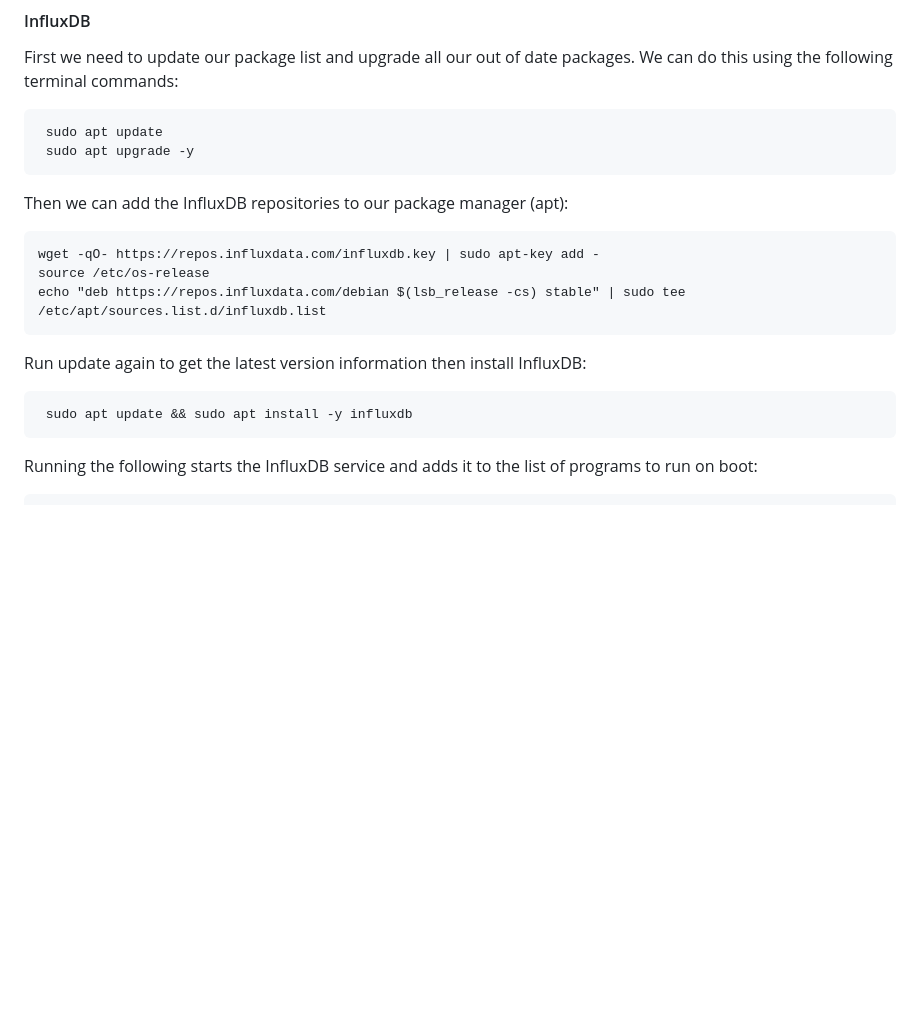
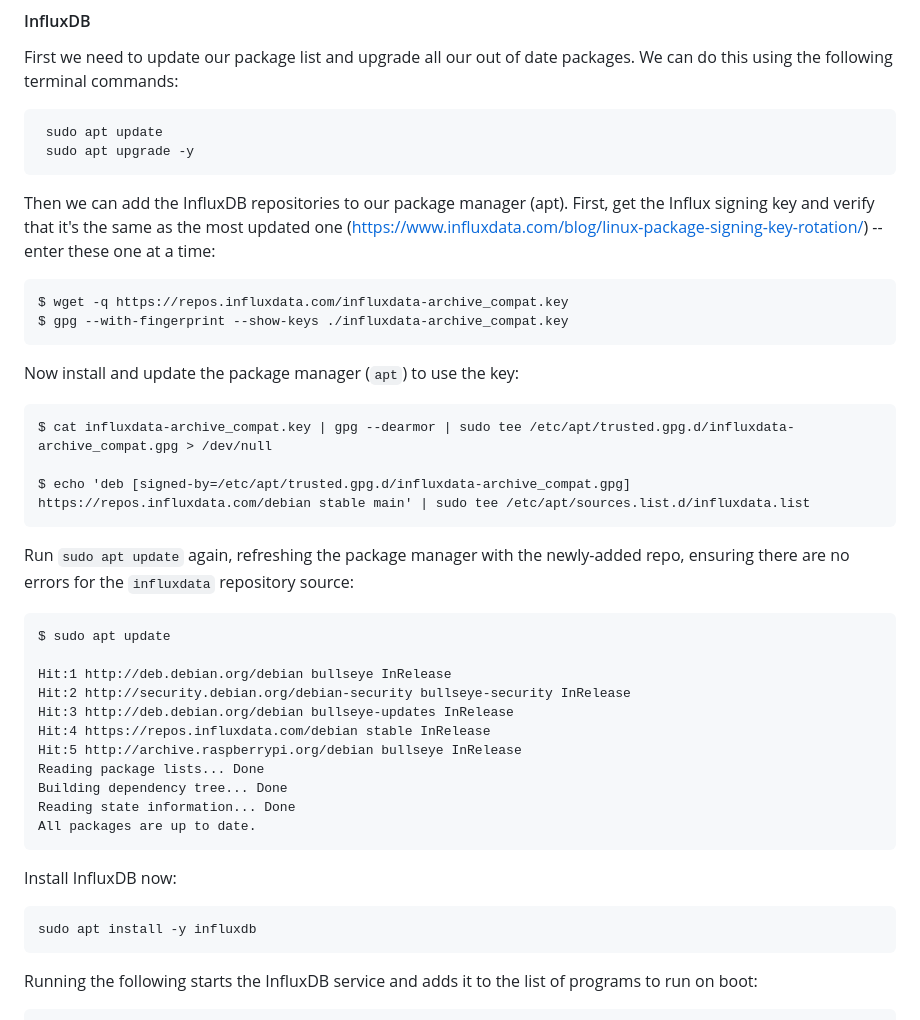
Before and after one commit to Western-Formula-Racing/RaspberryPi-CAN-DAQ-MVP, a Markdown page: README.md, the part around one of its changes. Rendered like a GitHub page; blank space fills up the shorter version.

Commit message:
Update docs: InfluxDB new key installation process

````diff
--- a/README.md
+++ b/README.md
@@ -74,16 +74,39 @@ First we need to update our package list and upgrade all our out of date package
  sudo apt upgrade -y
 ```
 
-Then we can add the InfluxDB repositories to our package manager (apt):
+Then we can add the InfluxDB repositories to our package manager (apt). First, get the Influx signing key and verify that it's the same as the most updated one (https://www.influxdata.com/blog/linux-package-signing-key-rotation/) -- enter these one at a time:
 ```
-wget -qO- https://repos.influxdata.com/influxdb.key | sudo apt-key add -
-source /etc/os-release
-echo "deb https://repos.influxdata.com/debian $(lsb_release -cs) stable" | sudo tee /etc/apt/sources.list.d/influxdb.list
+$ wget -q https://repos.influxdata.com/influxdata-archive_compat.key
+$ gpg --with-fingerprint --show-keys ./influxdata-archive_compat.key
 ```
-Run update again to get the latest version information then install InfluxDB:
+
+Now install and update the package manager (`apt`) to use the key:
 ```
- sudo apt update && sudo apt install -y influxdb
+$ cat influxdata-archive_compat.key | gpg --dearmor | sudo tee /etc/apt/trusted.gpg.d/influxdata-archive_compat.gpg > /dev/null
+
+$ echo 'deb [signed-by=/etc/apt/trusted.gpg.d/influxdata-archive_compat.gpg] https://repos.influxdata.com/debian stable main' | sudo tee /etc/apt/sources.list.d/influxdata.list
 ```
+
+Run `sudo apt update` again, refreshing the package manager with the newly-added repo, ensuring there are no errors for the `influxdata` repository source:
+```
+$ sudo apt update
+
+Hit:1 http://deb.debian.org/debian bullseye InRelease
+Hit:2 http://security.debian.org/debian-security bullseye-security InRelease
+Hit:3 http://deb.debian.org/debian bullseye-updates InRelease
+Hit:4 https://repos.influxdata.com/debian stable InRelease
+Hit:5 http://archive.raspberrypi.org/debian bullseye InRelease
+Reading package lists... Done
+Building dependency tree... Done
+Reading state information... Done
+All packages are up to date.
+```
+
+Install InfluxDB now:
+```
+sudo apt install -y influxdb
+```
+
 Running the following starts the InfluxDB service and adds it to the list of programs to run on boot:
 ```
 sudo systemctl unmask influxdb.service
````
Also changed, not shown: other parts of README.md (+1 -1 lines).
